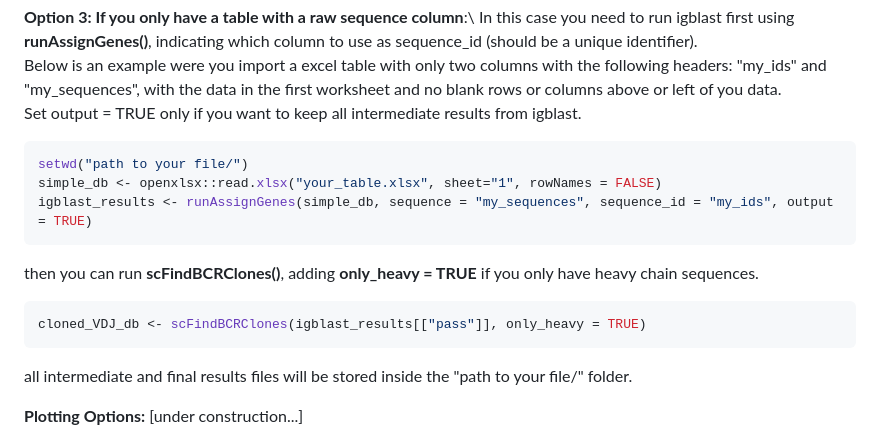
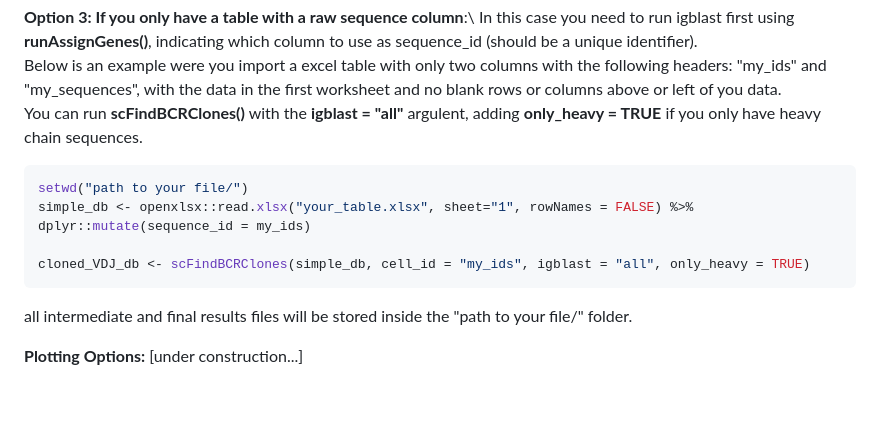
Before and after one commit to PChappert/RERB, a Markdown page: README.md, the part around the change. Rendered like a GitHub page; blank space fills up the shorter version.

Commit message:
modified readme to run directly scFindBCRClones on a list of sequences

````diff
--- a/README.md
+++ b/README.md
@@ -146,18 +146,14 @@ cloned_VDJ_db <- scFindBCRClones(VDJ_db, analysis_name = "All_seq_MPOX", only_he
 **Option 3: If you only have a table with a raw sequence column**:\
 In this case you need to run igblast first using **runAssignGenes()**, indicating which column to use as sequence_id (should be a unique identifier).\
 Below is an example were you import a excel table with only two columns with the following headers: "my_ids" and "my_sequences", with the data in the first worksheet and no blank rows or columns above or left of you data.\
-Set output = TRUE only if you want to keep all intermediate results from igblast.
+You can run **scFindBCRClones()** with the **igblast = "all"** argulent, adding **only_heavy = TRUE** if you only have heavy chain sequences.
 
 ``` r
 setwd("path to your file/")
-simple_db <- openxlsx::read.xlsx("your_table.xlsx", sheet="1", rowNames = FALSE)
-igblast_results <- runAssignGenes(simple_db, sequence = "my_sequences", sequence_id = "my_ids", output = TRUE)
-```
+simple_db <- openxlsx::read.xlsx("your_table.xlsx", sheet="1", rowNames = FALSE) %>%
+dplyr::mutate(sequence_id = my_ids)
 
-then you can run **scFindBCRClones()**, adding **only_heavy = TRUE** if you only have heavy chain sequences.
-
-``` r
-cloned_VDJ_db <- scFindBCRClones(igblast_results[["pass"]], only_heavy = TRUE)
+cloned_VDJ_db <- scFindBCRClones(simple_db, cell_id = "my_ids", igblast = "all", only_heavy = TRUE)
 ```
 
 all intermediate and final results files will be stored inside the "path to your file/" folder.
````
